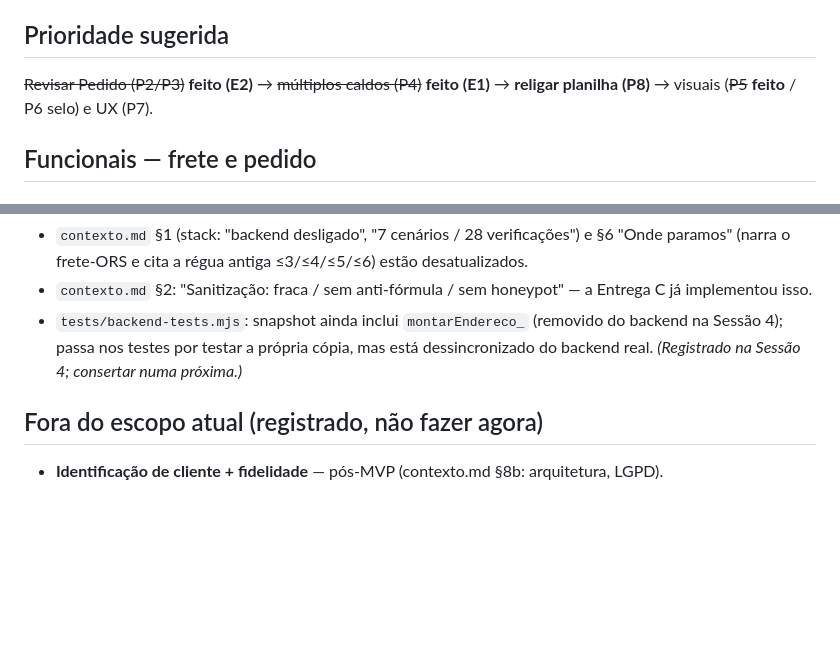
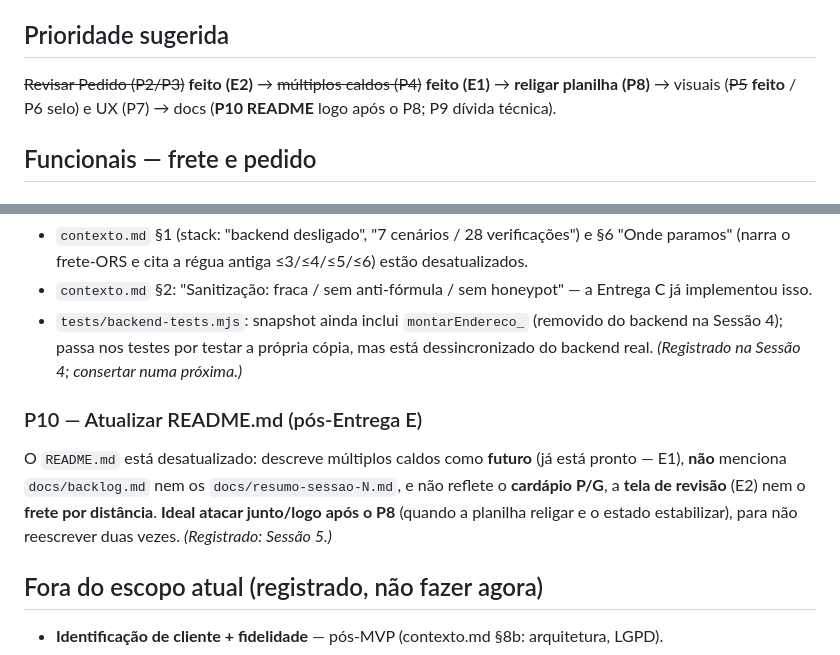
Before and after one commit to lucasgomeslabs/Caldo-da-Fanny, a Markdown page: docs/backlog.md, 2 parts joined by grey strips. Rendered like a GitHub page; blank space fills up the shorter version.

```diff
--- a/docs/backlog.md
+++ b/docs/backlog.md
@@ -5,7 +5,7 @@
 
 ## Prioridade sugerida
 ~~Revisar Pedido (P2/P3)~~ **feito (E2)** → ~~múltiplos caldos (P4)~~ **feito (E1)** →
-**religar planilha (P8)** → visuais (~~P5~~ **feito** / P6 selo) e UX (P7).
+**religar planilha (P8)** → visuais (~~P5~~ **feito** / P6 selo) e UX (P7) → docs (**P10 README** logo após o P8; P9 dívida técnica).
 
 ## Funcionais — frete e pedido
 
@@ -85,5 +85,11 @@ Limpeza de inconsistências pré-Sessão 4 (não crítica):
   passa nos testes por testar a própria cópia, mas está dessincronizado do backend real.
 *(Registrado na Sessão 4; consertar numa próxima.)*
 
+### P10 — Atualizar README.md (pós-Entrega E)
+O `README.md` está desatualizado: descreve múltiplos caldos como **futuro** (já está pronto — E1),
+**não** menciona `docs/backlog.md` nem os `docs/resumo-sessao-N.md`, e não reflete o **cardápio P/G**,
+a **tela de revisão** (E2) nem o **frete por distância**. **Ideal atacar junto/logo após o P8** (quando a
+planilha religar e o estado estabilizar), para não reescrever duas vezes. *(Registrado: Sessão 5.)*
+
 ## Fora do escopo atual (registrado, não fazer agora)
 - **Identificação de cliente + fidelidade** — pós-MVP (contexto.md §8b: arquitetura, LGPD).
```
Also changed, not shown: docs/resumo-sessao-5.md (added, +104 -0 lines).
